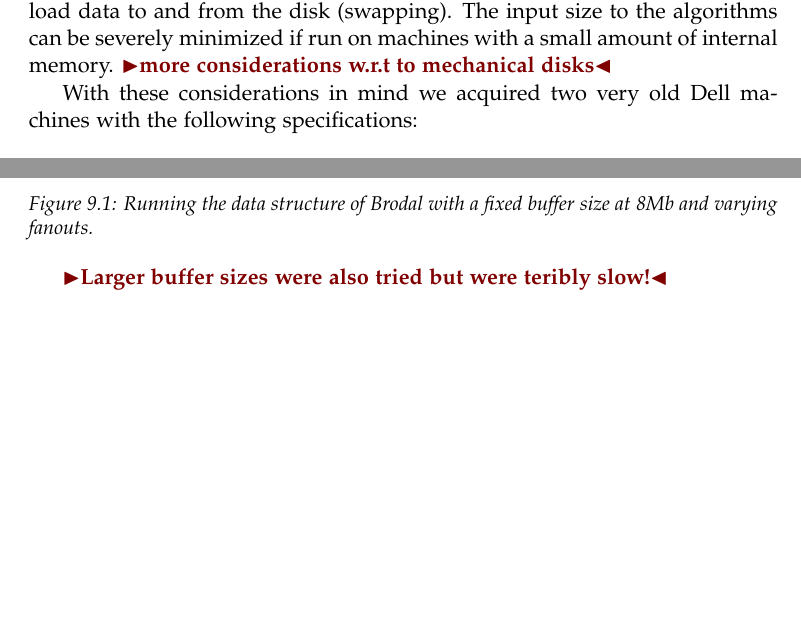
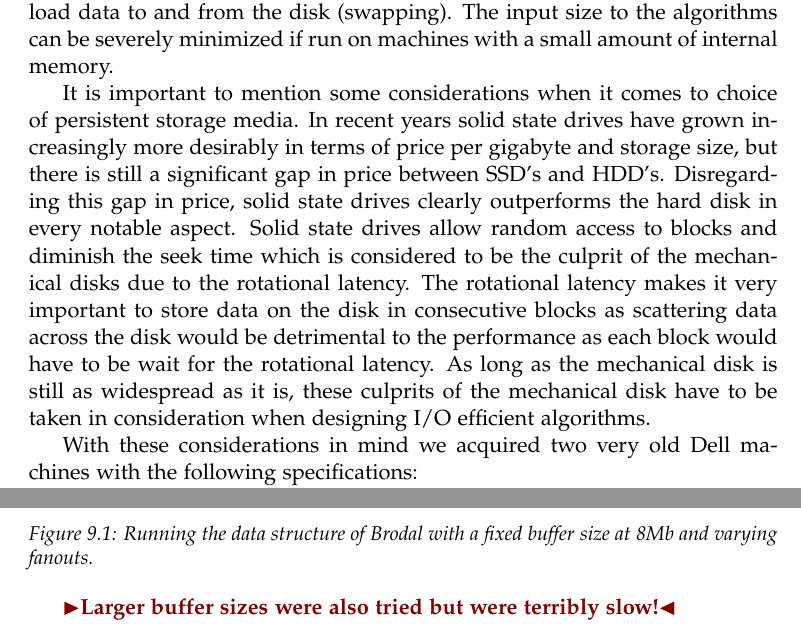
Before and after one commit to gabet1337/speciale, a LaTeX thesis (report/thesis.tex): two parts of pages 46 and 48 of 59, joined at a grey line, cut so that both start at the same text, the shorter picture padded with empty space. Compiled offline with pdfLaTeX.

Commit message:
Some considerations with regards to disk

```diff
--- a/report/thesis.tex
+++ b/report/thesis.tex
@@ -687,7 +687,9 @@ In every internal node $v$ visited we spend $\mathcal{O}(1+K_v/B)$ I/O's. There
 \chapter{Experimental setup}
 \label{chp:experimental_setup}
 Running experiments on I/O algorithms is extremely time consuming. In order to compare I/O efficient algorithms against internal memory algorithms we need input sizes that force the internal memory algorithms to store and load data to and from the disk (swapping). The input size to the algorithms can be severely minimized if run on machines with a small amount of internal memory.
-\todo{more considerations w.r.t to mechanical disks}
+
+It is important to mention some considerations when it comes to choice of persistent storage media. In recent years solid state drives have grown increasingly more desirably in terms of price per gigabyte and storage size, but there is still a significant gap in price between SSD's and HDD's. Disregarding this gap in price, solid state drives clearly outperforms the hard disk in every notable aspect. Solid state drives allow random access to blocks and diminish the seek time which is considered to be the culprit of the mechanical disks due to the rotational latency.
+The rotational latency makes it very important to store data on the disk in consecutive blocks as scattering data across the disk would be detrimental to the performance as each block would have to be wait for the rotational latency. As long as the mechanical disk is still as widespread as it is, these culprits of the mechanical disk have to be taken in consideration when designing I/O efficient algorithms.
 
 With these considerations in mind we acquired two very old Dell machines with the following specifications:
 
@@ -735,7 +737,7 @@ In order to obtain a deeper understanding of the results we chose to measure the
 \label{fig:gerth_buffer_size_experiment}
 \end{figure}
 
-\todo{Larger buffer sizes were also tried but were teribly slow!}
+\todo{Larger buffer sizes were also tried but were terribly slow!}
 
 \chapter{Implementation considerations}
 %TODO We use a POSIX file-system on a Linux distribution.
```
